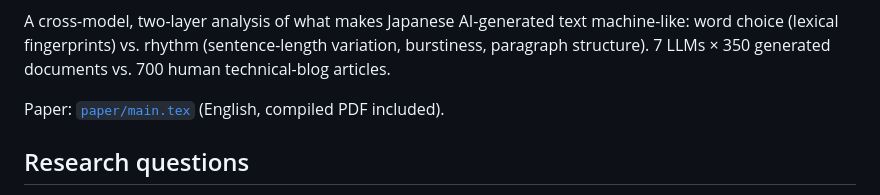
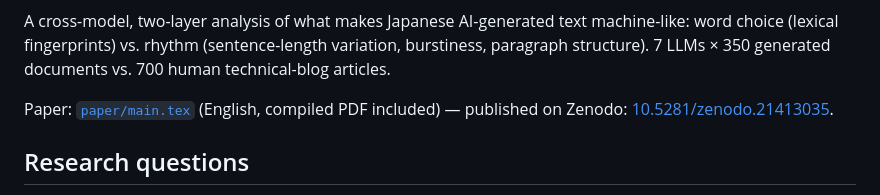
Before and after one commit to kenimo49/llm-text-fingerprints-ja, a Markdown page: README.md, the part around one of its changes. Rendered like a GitHub page.

Commit message:
readme: add Zenodo DOI badge (concept DOI)
Co-Authored-By: Claude Fable 5 <noreply@anthropic.com>

```diff
--- a/README.md
+++ b/README.md
@@ -2,7 +4,7 @@
 
 A cross-model, two-layer analysis of what makes Japanese AI-generated text machine-like: word choice (lexical fingerprints) vs. rhythm (sentence-length variation, burstiness, paragraph structure). 7 LLMs × 350 generated documents vs. 700 human technical-blog articles.
 
-Paper: [`paper/main.tex`](paper/main.tex) (English, compiled PDF included).
+Paper: [`paper/main.tex`](paper/main.tex) (English, compiled PDF included) — published on Zenodo: [10.5281/zenodo.21413035](https://doi.org/10.5281/zenodo.21413035).
 
 ## Research questions
 
```
Also changed, not shown: other parts of README.md (+2 -0 lines).
